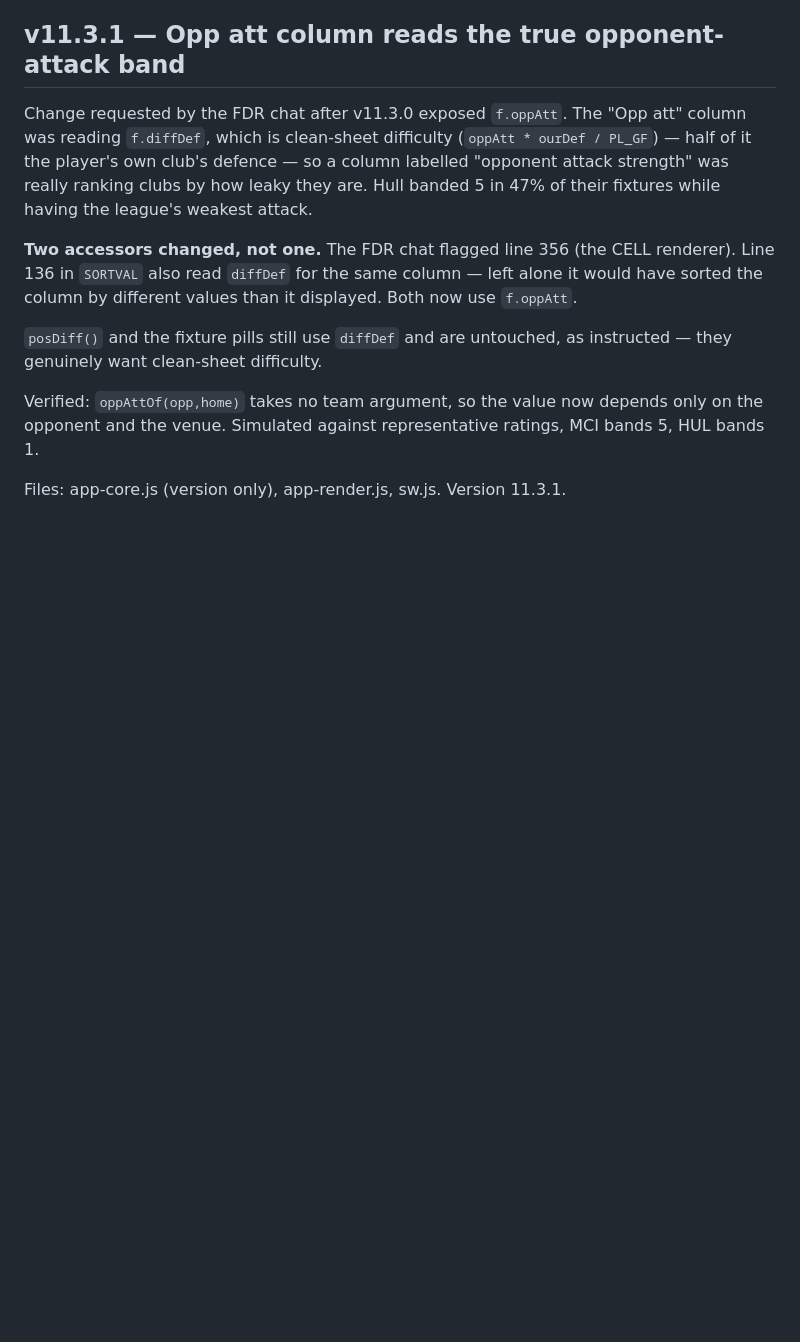
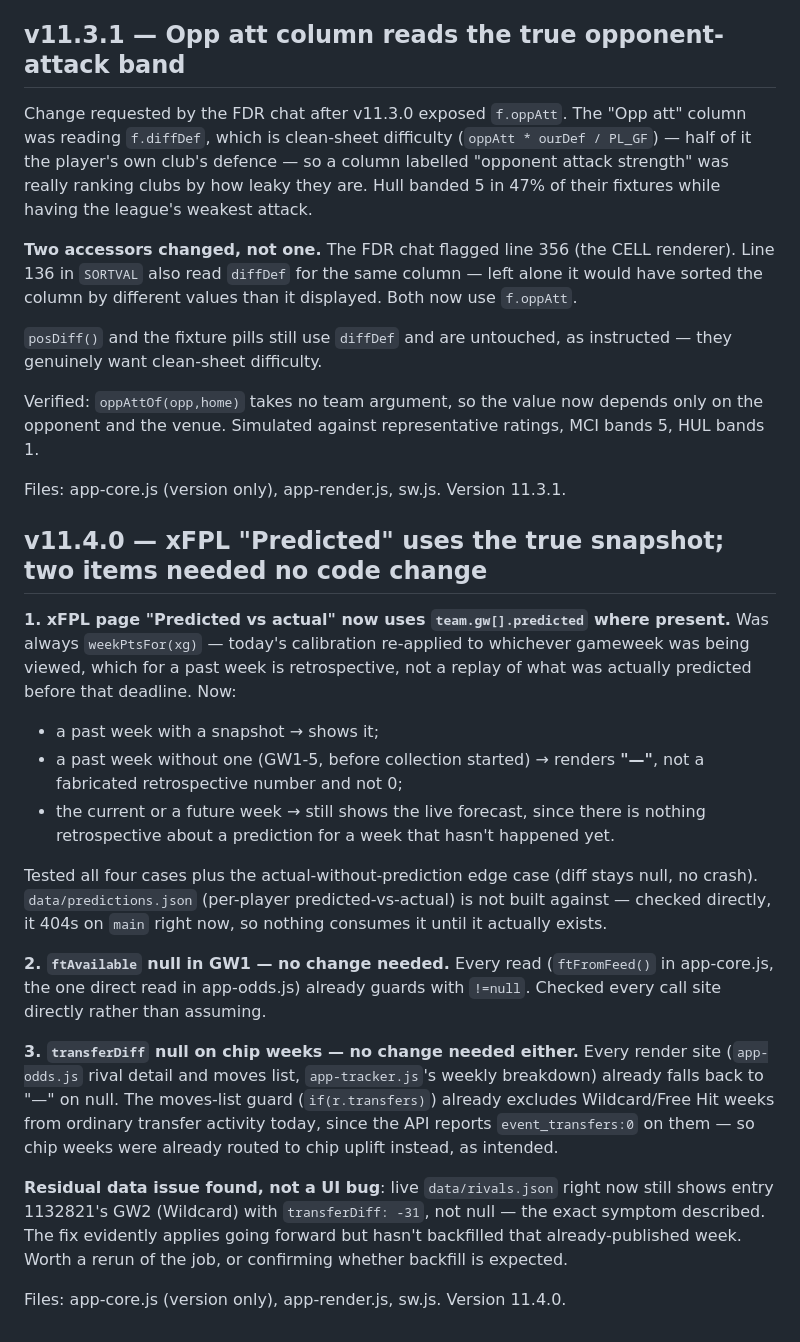
Before and after one commit to aykayai/fpl-edge, a Markdown page: docs/ui-notes.md, the part around the change. Drawn GitHub-style; blank space fills up the shorter version.

```diff
--- a/docs/ui-notes.md
+++ b/docs/ui-notes.md
@@ -923,3 +923,39 @@ only on the opponent and the venue. Simulated against representative ratings,
 MCI bands 5, HUL bands 1.
 
 Files: app-core.js (version only), app-render.js, sw.js. Version 11.3.1.
+
+## v11.4.0 — xFPL "Predicted" uses the true snapshot; two items needed no code change
+
+**1. xFPL page "Predicted vs actual" now uses `team.gw[].predicted` where present.**
+Was always `weekPtsFor(xg)` — today's calibration re-applied to whichever
+gameweek was being viewed, which for a past week is retrospective, not a replay
+of what was actually predicted before that deadline. Now:
+- a past week with a snapshot → shows it;
+- a past week without one (GW1-5, before collection started) → renders **"—"**,
+  not a fabricated retrospective number and not 0;
+- the current or a future week → still shows the live forecast, since there is
+  nothing retrospective about a prediction for a week that hasn't happened yet.
+
+Tested all four cases plus the actual-without-prediction edge case (diff stays
+null, no crash). `data/predictions.json` (per-player predicted-vs-actual) is
+not built against — checked directly, it 404s on `main` right now, so nothing
+consumes it until it actually exists.
+
+**2. `ftAvailable` null in GW1 — no change needed.** Every read (`ftFromFeed()`
+in app-core.js, the one direct read in app-odds.js) already guards with
+`!=null`. Checked every call site directly rather than assuming.
+
+**3. `transferDiff` null on chip weeks — no change needed either.** Every
+render site (`app-odds.js` rival detail and moves list, `app-tracker.js`'s
+weekly breakdown) already falls back to "—" on null. The moves-list guard
+(`if(r.transfers)`) already excludes Wildcard/Free Hit weeks from ordinary
+transfer activity today, since the API reports `event_transfers:0` on them —
+so chip weeks were already routed to chip uplift instead, as intended.
+
+**Residual data issue found, not a UI bug**: live `data/rivals.json` right now
+still shows entry 1132821's GW2 (Wildcard) with `transferDiff: -31`, not null —
+the exact symptom described. The fix evidently applies going forward but
+hasn't backfilled that already-published week. Worth a rerun of the job, or
+confirming whether backfill is expected.
+
+Files: app-core.js (version only), app-render.js, sw.js. Version 11.4.0.
```
